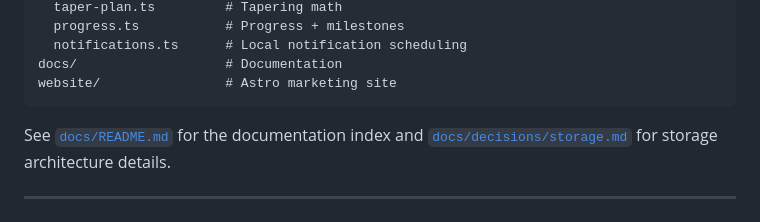
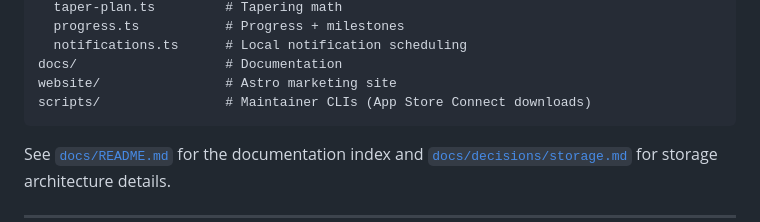
Before and after one commit to JarlLyng/wean-nicotine, a Markdown page: README.md, the part around the change. Rendered like a GitHub page.

````diff
--- a/README.md
+++ b/README.md
@@ -157,6 +157,7 @@ lib/                    # Business logic & utilities
   notifications.ts      # Local notification scheduling
 docs/                   # Documentation
 website/                # Astro marketing site
+scripts/                # Maintainer CLIs (App Store Connect downloads)
 ```
 
 See [`docs/README.md`](./docs/README.md) for the documentation index and [`docs/decisions/storage.md`](./docs/decisions/storage.md) for storage architecture details.
````
Also changed, not shown: docs/AI_CONTEXT.md (+22 -50 lines).
